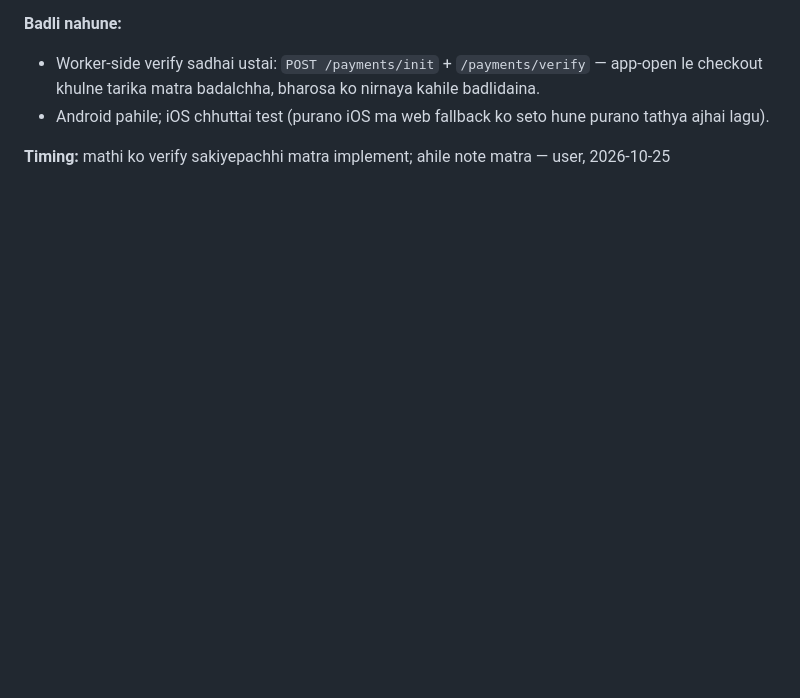
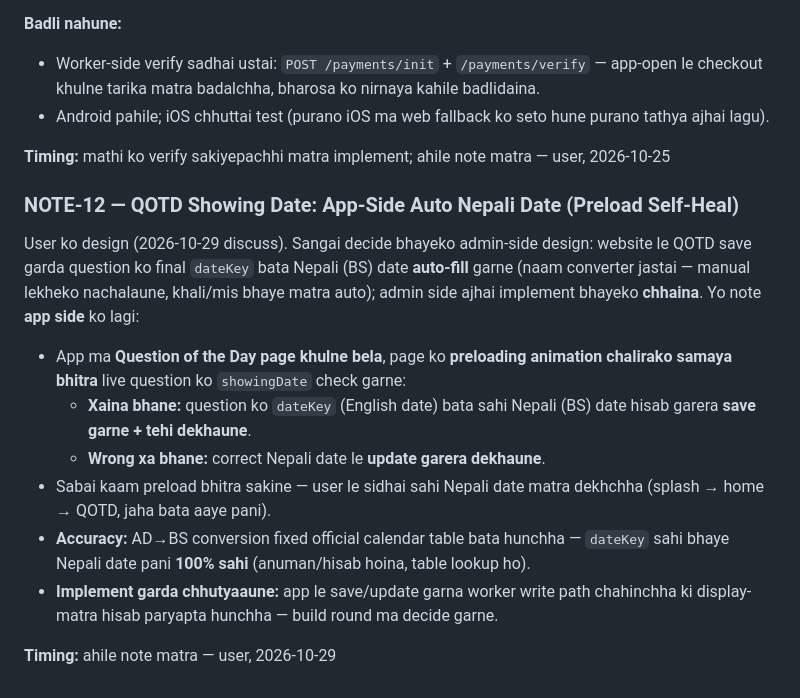
Before and after one commit to Engineeringhub04/Loksewa-Solution, a Markdown page: remaining-points.md, the part around the change. Rendered like a GitHub page; blank space fills up the shorter version.

Commit message:
Note: add NOTE-12 (QOTD showing date app-side auto Nepali date, preload self-heal)

```diff
--- a/remaining-points.md
+++ b/remaining-points.md
@@ -34,3 +34,15 @@ User ko idea (2026-10-24 discuss, 2026-10-25 note add garne order): payment gard
 - Android pahile; iOS chhuttai test (purano iOS ma web fallback ko seto hune purano tathya ajhai lagu).
 
 **Timing:** mathi ko verify sakiyepachhi matra implement; ahile note matra — user, 2026-10-25
+
+### NOTE-12 — QOTD Showing Date: App-Side Auto Nepali Date (Preload Self-Heal)
+User ko design (2026-10-29 discuss). Sangai decide bhayeko admin-side design: website le QOTD save garda question ko final `dateKey` bata Nepali (BS) date **auto-fill** garne (naam converter jastai — manual lekheko nachalaune, khali/mis bhaye matra auto); admin side ajhai implement bhayeko **chhaina**. Yo note **app side** ko lagi:
+
+- App ma **Question of the Day page khulne bela**, page ko **preloading animation chalirako samaya bhitra** live question ko `showingDate` check garne:
+  - **Xaina bhane:** question ko `dateKey` (English date) bata sahi Nepali (BS) date hisab garera **save garne + tehi dekhaune**.
+  - **Wrong xa bhane:** correct Nepali date le **update garera dekhaune**.
+- Sabai kaam preload bhitra sakine — user le sidhai sahi Nepali date matra dekhchha (splash → home → QOTD, jaha bata aaye pani).
+- **Accuracy:** AD→BS conversion fixed official calendar table bata hunchha — `dateKey` sahi bhaye Nepali date pani **100% sahi** (anuman/hisab hoina, table lookup ho).
+- **Implement garda chhutyaaune:** app le save/update garna worker write path chahinchha ki display-matra hisab paryapta hunchha — build round ma decide garne.
+
+**Timing:** ahile note matra — user, 2026-10-29
```
